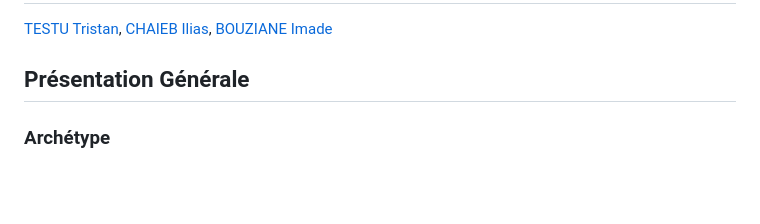
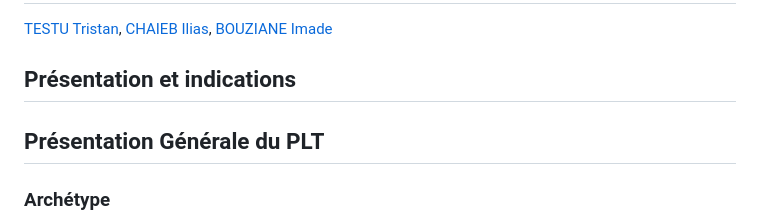
Before and after one commit to ImadeBouziane/PLT, a Markdown page: rapport/Rapport.md, the part around the change. Rendered like a GitHub page; blank space fills up the shorter version.

```diff
--- a/rapport/Rapport.md
+++ b/rapport/Rapport.md
@@ -2,7 +2,9 @@
 
 [TESTU Tristan](https://github.com/TestuTristan), [CHAIEB Ilias](https://github.com/Ilias1313), [BOUZIANE Imade](https://github.com/ImadeBouziane)
 
-## Présentation Générale
+## Présentation et indications
+
+## Présentation Générale du PLT
 
 ### Archétype
 **Type de jeu:**
```
